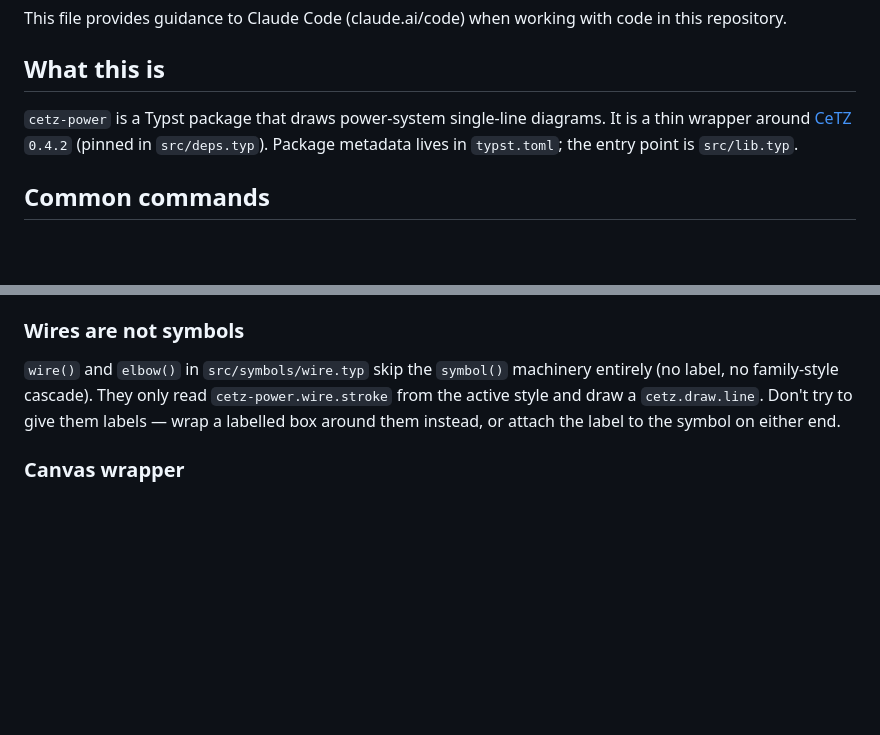
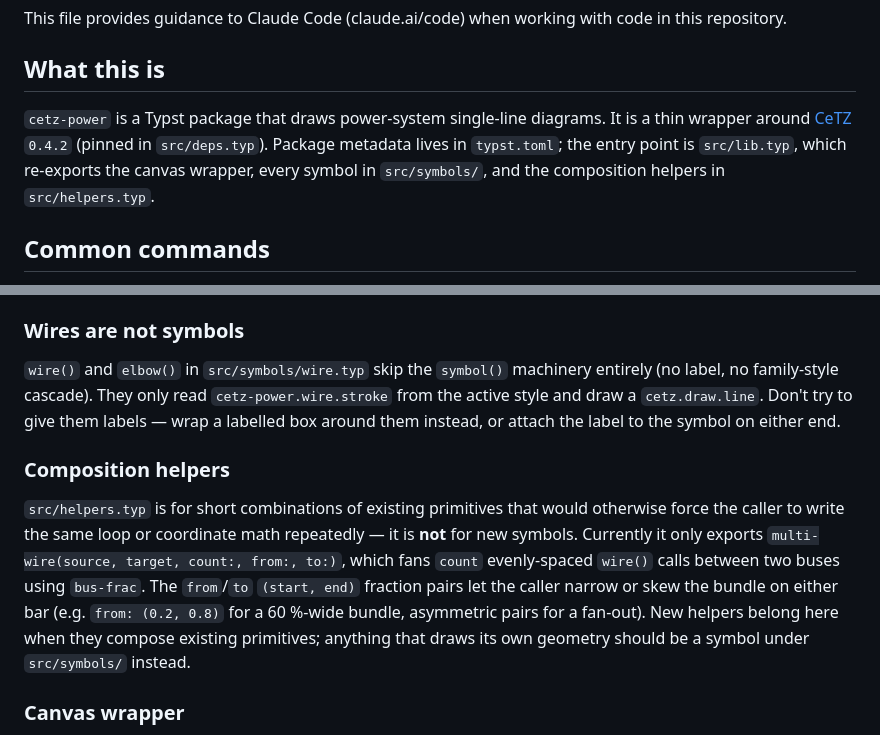
Before and after one commit to langestefan/cetz-power, a Markdown page: CLAUDE.md, 2 parts joined by grey strips. GitHub-like rendering; blank space fills up the shorter version.

```diff
--- a/CLAUDE.md
+++ b/CLAUDE.md
@@ -4,7 +4,7 @@ This file provides guidance to Claude Code (claude.ai/code) when working with co
 
 ## What this is
 
-`cetz-power` is a Typst package that draws power-system single-line diagrams. It is a thin wrapper around [CeTZ](https://github.com/cetz-package/cetz) `0.4.2` (pinned in `src/deps.typ`). Package metadata lives in `typst.toml`; the entry point is `src/lib.typ`.
+`cetz-power` is a Typst package that draws power-system single-line diagrams. It is a thin wrapper around [CeTZ](https://github.com/cetz-package/cetz) `0.4.2` (pinned in `src/deps.typ`). Package metadata lives in `typst.toml`; the entry point is `src/lib.typ`, which re-exports the canvas wrapper, every symbol in `src/symbols/`, and the composition helpers in `src/helpers.typ`.
 
 ## Common commands
 
@@ -38,6 +38,10 @@ When adding a new symbol, follow the existing pattern: `#import "/src/core.typ":
 
 `wire()` and `elbow()` in `src/symbols/wire.typ` skip the `symbol()` machinery entirely (no label, no family-style cascade). They only read `cetz-power.wire.stroke` from the active style and draw a `cetz.draw.line`. Don't try to give them labels — wrap a labelled box around them instead, or attach the label to the symbol on either end.
 
+### Composition helpers
+
+`src/helpers.typ` is for short combinations of existing primitives that would otherwise force the caller to write the same loop or coordinate math repeatedly — it is **not** for new symbols. Currently it only exports `multi-wire(source, target, count:, from:, to:)`, which fans `count` evenly-spaced `wire()` calls between two buses using `bus-frac`. The `from`/`to` `(start, end)` fraction pairs let the caller narrow or skew the bundle on either bar (e.g. `from: (0.2, 0.8)` for a 60 %-wide bundle, asymmetric pairs for a fan-out). New helpers belong here when they compose existing primitives; anything that draws its own geometry should be a symbol under `src/symbols/` instead.
+
 ### Canvas wrapper
 
 `pg.diagram(body)` (in `src/canvas.typ`) is the user-facing entry point. It calls `cetz.canvas` and inserts the entire `default` style dict from `styles.typ` under `ctx.style.cetz-power`. **Always start a diagram with `pg.diagram { ... }`** — calling raw `cetz.canvas` would leave `ctx.style.cetz-power` unset and every symbol would fall back to hard-coded literal defaults from its `draw` closure.
```
